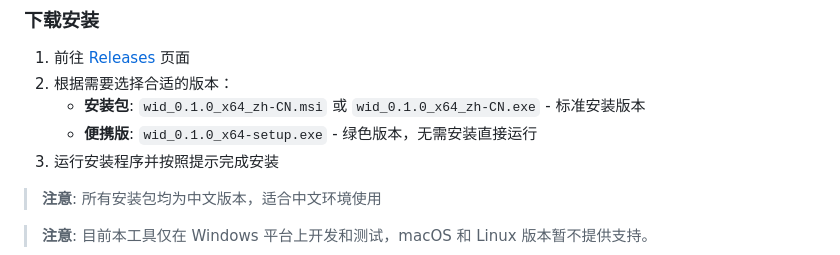
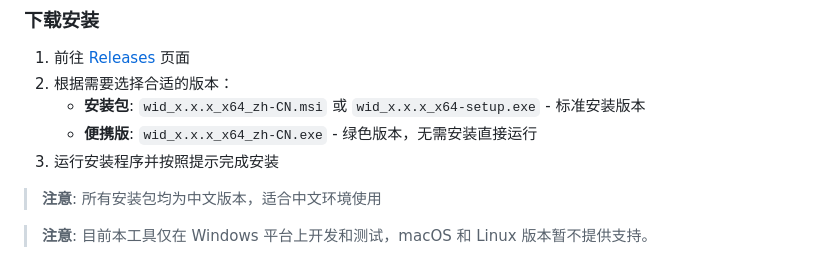
Before and after one commit to xmimu/wid, a Markdown page: README.md, the part around the change. Rendered like a GitHub page.

```diff
--- a/README.md
+++ b/README.md
@@ -75,8 +75,8 @@ WID (Wwise ID) 是一个专门为音频开发者设计的桌面应用程序，
 ### 下载安装
 1. 前往 [Releases](https://github.com/xmimu/wid/releases) 页面
 2. 根据需要选择合适的版本：
-   - **安装包**: `wid_0.1.0_x64_zh-CN.msi` 或 `wid_0.1.0_x64_zh-CN.exe` - 标准安装版本
-   - **便携版**: `wid_0.1.0_x64-setup.exe` - 绿色版本，无需安装直接运行
+   - **安装包**: `wid_x.x.x_x64_zh-CN.msi` 或 `wid_x.x.x_x64-setup.exe` - 标准安装版本
+   - **便携版**: `wid_x.x.x_x64_zh-CN.exe` - 绿色版本，无需安装直接运行
 3. 运行安装程序并按照提示完成安装
 
 > **注意**: 所有安装包均为中文版本，适合中文环境使用
```
